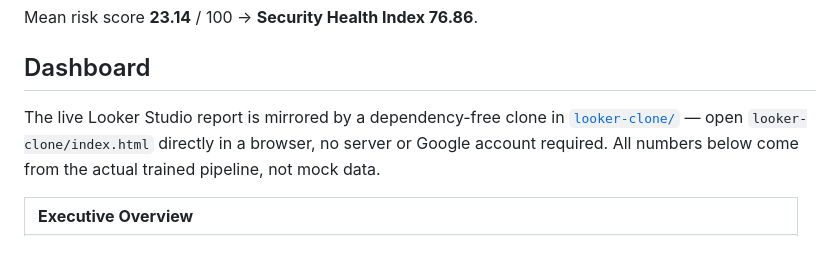
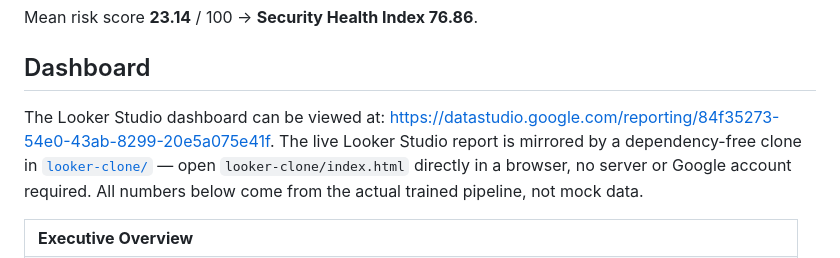
Before and after one commit to leesnar/network-intrusion-detection, a Markdown page: README.md, the part around the change. Drawn GitHub-style.

Commit message:
attach looker studio link dashboard

```diff
--- a/README.md
+++ b/README.md
@@ -50,7 +50,7 @@ Mean risk score **23.14** / 100 → **Security Health Index 76.86**.
 
 ## Dashboard
 
-The live Looker Studio report is mirrored by a dependency-free clone in [`looker-clone/`](looker-clone/) — open `looker-clone/index.html` directly in a browser, no server or Google account required. All numbers below come from the actual trained pipeline, not mock data.
+The Looker Studio dashboard can be viewed at: https://datastudio.google.com/reporting/84f35273-54e0-43ab-8299-20e5a075e41f. The live Looker Studio report is mirrored by a dependency-free clone in [`looker-clone/`](looker-clone/) — open `looker-clone/index.html` directly in a browser, no server or Google account required. All numbers below come from the actual trained pipeline, not mock data.
 
 <table>
 <tr><td><b>Executive Overview</b></td></tr>
```
